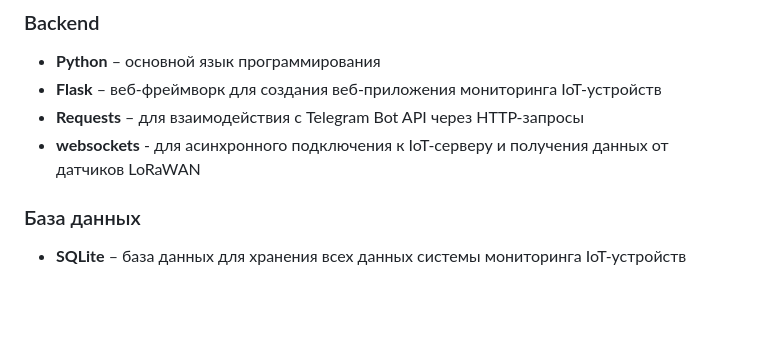
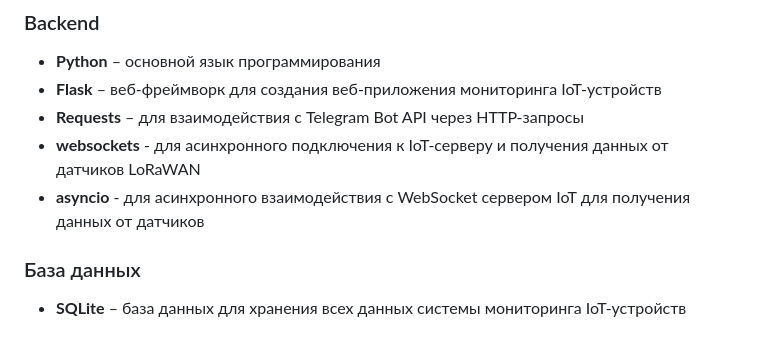
Before and after one commit to DaniilLeonchuk/lora_project, a Markdown page: README.md, the part around the change. Drawn GitHub-style; blank space fills up the shorter version.

```diff
--- a/README.md
+++ b/README.md
@@ -17,6 +17,7 @@
 - **Flask** – веб-фреймворк для создания веб-приложения мониторинга IoT-устройств
 - **Requests** – для взаимодействия с Telegram Bot API через HTTP-запросы
 - **websockets** - для асинхронного подключения к IoT-серверу и получения данных от датчиков LoRaWAN
+- **asyncio** - для асинхронного взаимодействия с WebSocket сервером IoT для получения данных от датчиков
 
 ### База данных
 - **SQLite** – база данных для хранения всех данных системы мониторинга IoT-устройств
```
